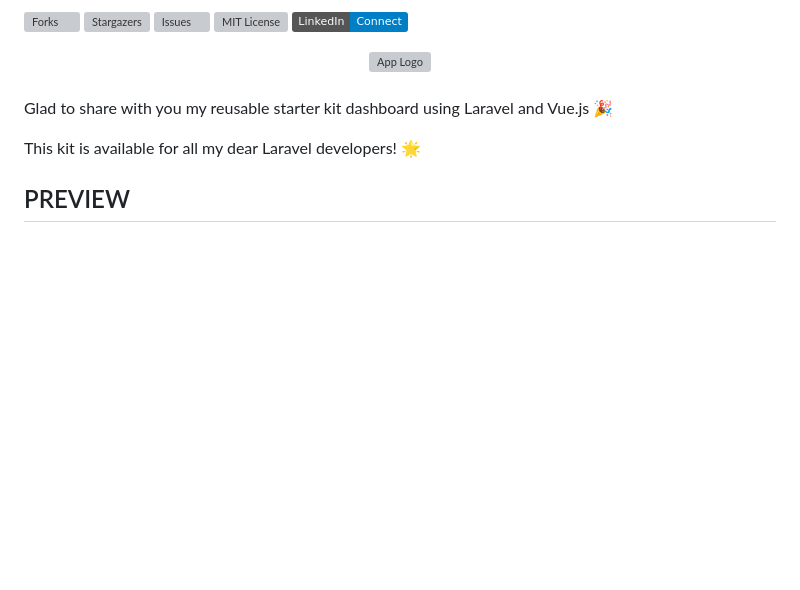
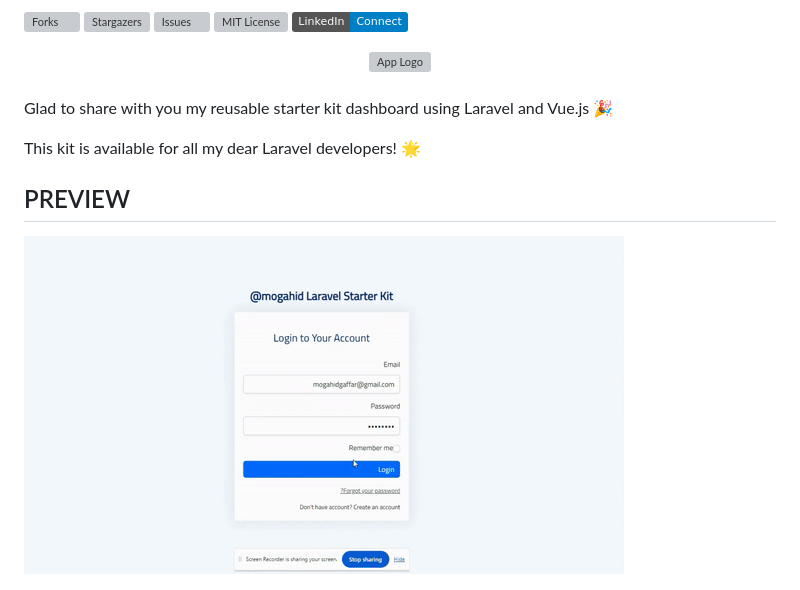
Before and after one commit to MogahidGaffar/Laravel-vue-Starter-Kit-Dashboard, a Markdown page: README.md, the part around the change. Drawn GitHub-style; badges without logos; blank space fills up the shorter version; grey boxes are pictures that could not be loaded.

```diff
--- a/README.md
+++ b/README.md
@@ -16,6 +16,8 @@ Glad to share with you my reusable starter kit dashboard using Laravel and Vue.j
 This kit is available for all my dear Laravel developers! 🌟
 
 ## PREVIEW
+![PREVIEW](https://github.com/MogahidGaffar/Laravel-vue-Starter-Kit-Dashboard/blob/main/public/screenshots/PREVIEW.gif)
+
 <img src="https://github.com/MogahidGaffar/Laravel-vue-Starter-Kit-Dashboard/blob/main/public/screenshots/PREVIEW.gif" alt="PREVIEW" style="width: 100%; height:auto">
 
 
```
